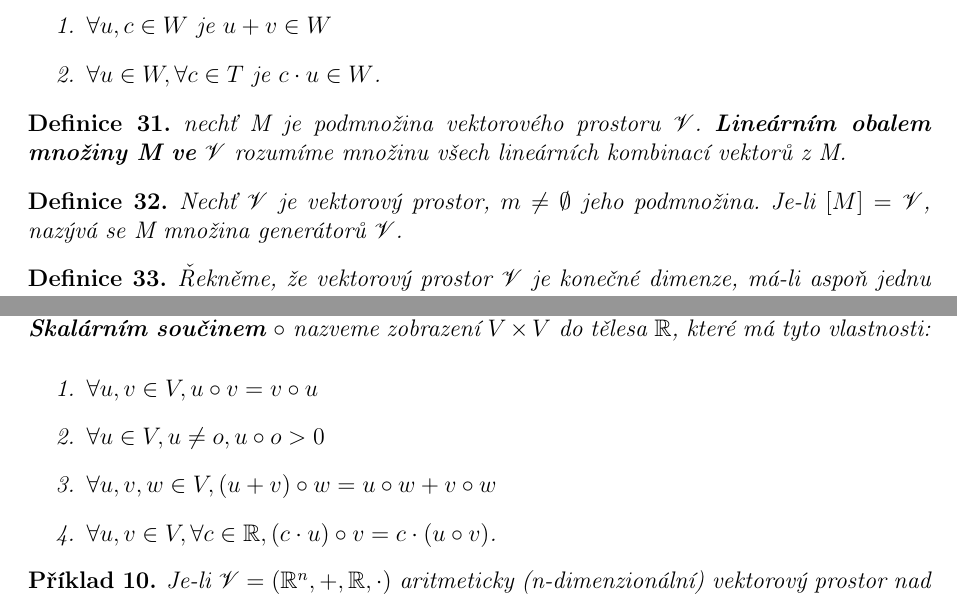
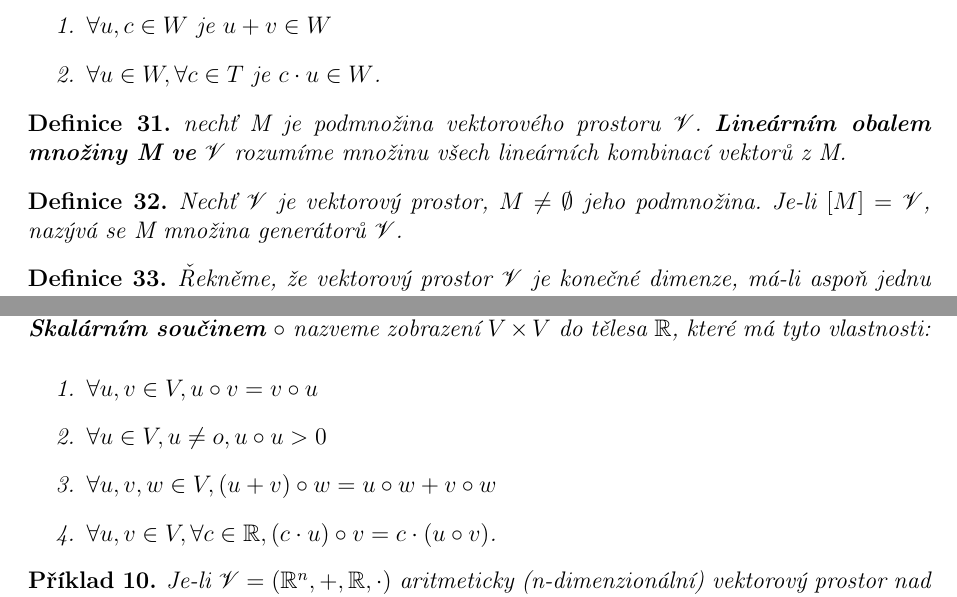
Before and after one commit to FrostyX/statnice-bc, a LaTeX document (1-matematicke-metody/1-matematicke-metody.tex): two parts of pages 21 and 22 of 94, joined at a grey line, cut so that both start at the same text. Compiled offline with pdfLaTeX.

Commit message:
Ach tolik chyb.

```diff
--- a/1-matematicke-metody/1-matematicke-metody.tex
+++ b/1-matematicke-metody/1-matematicke-metody.tex
@@ -532,7 +532,7 @@ Tedy nulový vektor je lineární kombinací libovolných vektorů z $V: $ je-li
 \end{definition}
 
 \begin{definition}
-	Nechť  $\mathscr{V}$ je vektorový prostor, $m \not= \emptyset$ jeho podmnožina. Je-li $[M] =\mathscr{V}$, nazývá se M množina generátorů  $\mathscr{V}$.
+	Nechť  $\mathscr{V}$ je vektorový prostor, $M \not= \emptyset$ jeho podmnožina. Je-li $[M] =\mathscr{V}$, nazývá se M množina generátorů  $\mathscr{V}$.
 \end{definition}
 
 \begin{definition}
@@ -577,7 +577,7 @@ Ve vektorovém prostoru nad tělesem $T$ můžeme vektory sčítat, odčítat a
 	Nechť $\mathscr{V} = (V, +, \mathbb{R}, \cdot)$ je vektorový prostor nad tělesem reálných čísel $\mathbb{R}$. \textbf{Skalárním součinem} $\circ$ nazveme zobrazení $V \times V$ do tělesa $\mathbb{R}$, které má tyto vlastnosti:
 	\begin{enumerate}
 		\item $\forall u,v \in V, u \circ v = v \circ u$
-		\item $\forall u \in V, u \not= o, u \circ o > 0$
+		\item $\forall u \in V, u \not= o, u \circ u > 0$
 		\item $\forall u,v,w \in V, (u + v) \circ w = u \circ w + v \circ w$
 		\item $\forall u,v \in V, \forall c \in \mathbb{R}, (c \cdot u) \circ v = c \cdot (u \circ v)$.
 	\end{enumerate}
```
